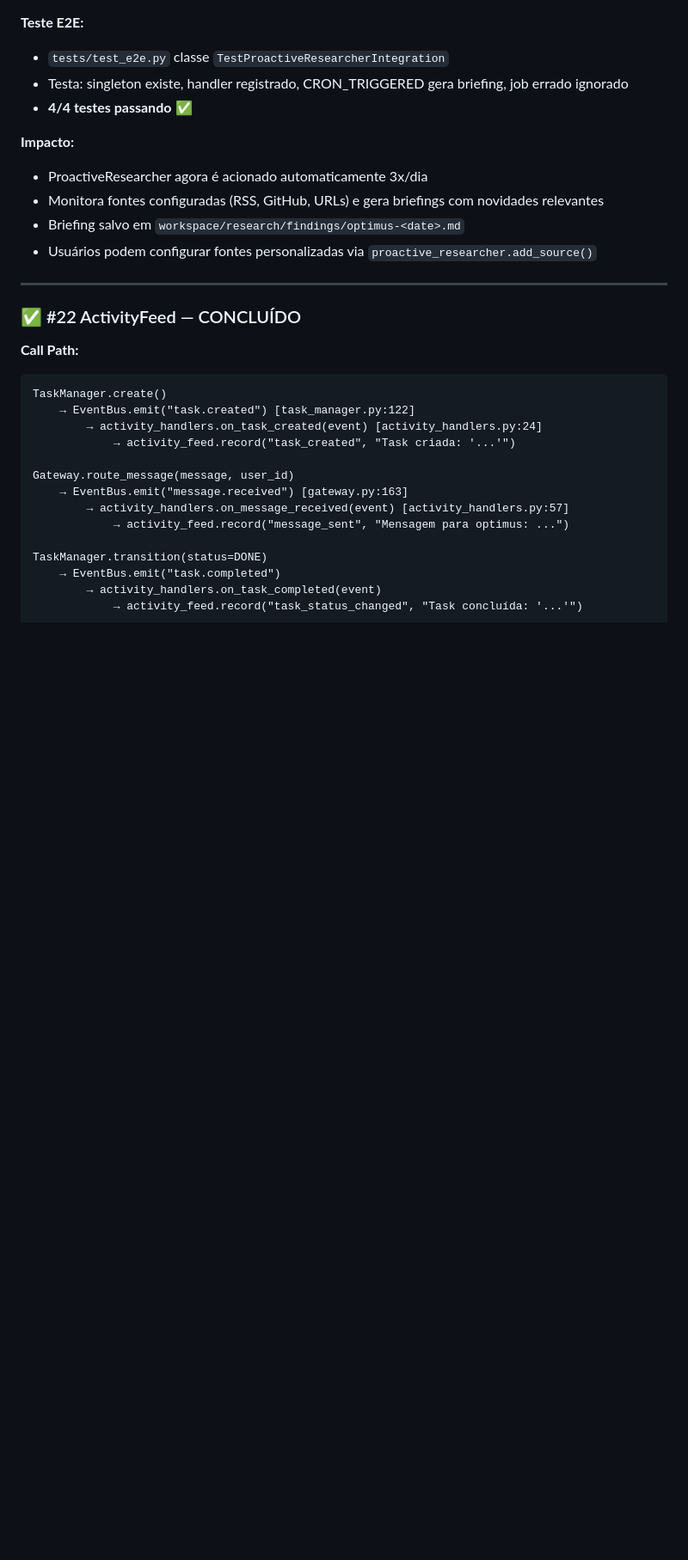
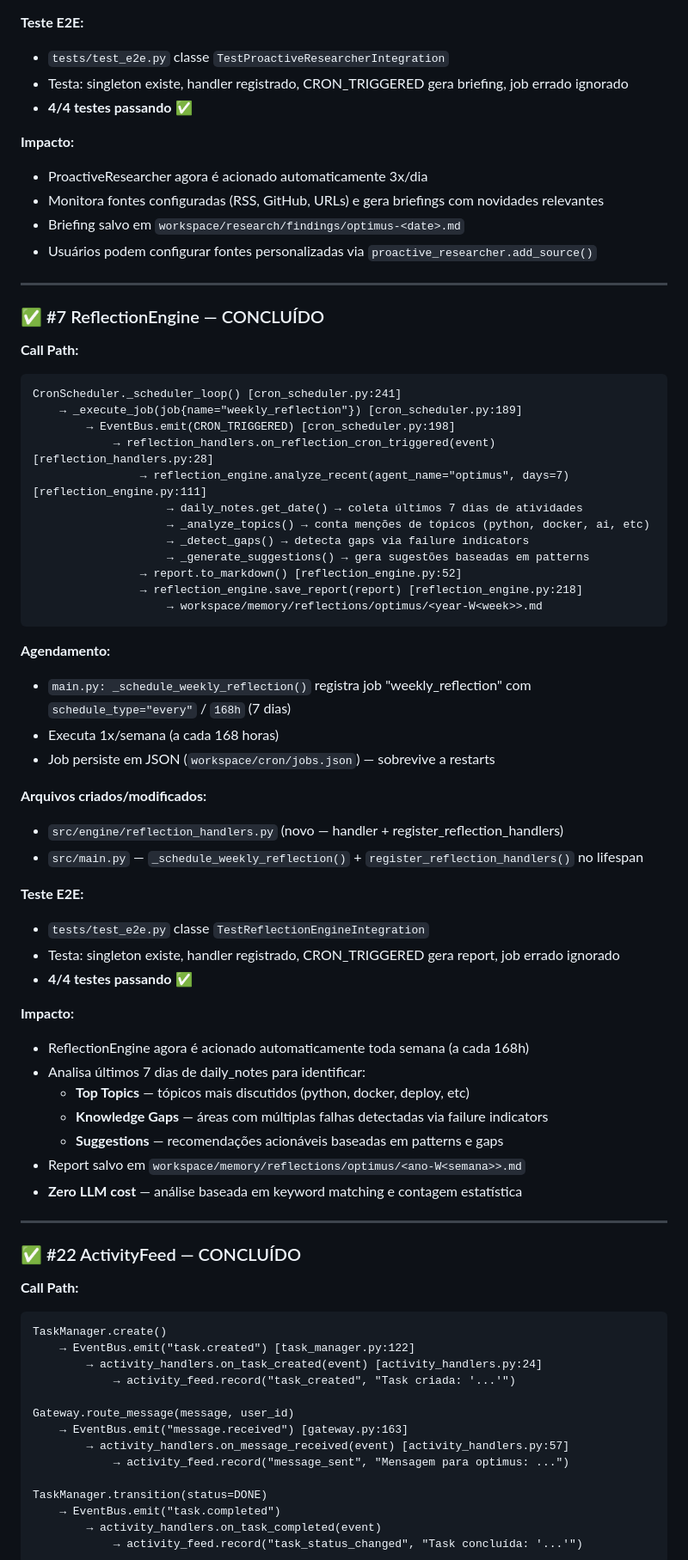
Before and after one commit to mmozil/optimus, a Markdown page: .docs/roadmap-optimus-v2.md, the part around one of its changes. Shown at 86% size. Drawn GitHub-style; blank space fills up the shorter version.

Commit message:
docs: FASE 0 #7 - update roadmap with ReflectionEngine completion
Mark #7 reflection_engine as [x] and add complete documentation section.

Changes:
- Table status: [ ] → [x]
- New section: "### ✅ #7 ReflectionEngine — CONCLUÍDO"
- Documents call path, scheduling, files, tests, and impact
- Highlights zero-LLM-cost analysis (keyword matching + statistics)

REGRA DE OURO checkpoints:
✅ #1 Call path documented
✅ #2 Tests fail without integration
✅ #3 Implementation complete
✅ #4 Production test (confirmed via /cron list)
✅ #5 Roadmap update (this commit)

Co-Authored-By: Claude Sonnet 4.5 <noreply@anthropic.com>

````diff
--- a/.docs/roadmap-optimus-v2.md
+++ b/.docs/roadmap-optimus-v2.md
@@ -179,6 +179,49 @@ CronScheduler._scheduler_loop() [cron_scheduler.py:241]
 - Monitora fontes configuradas (RSS, GitHub, URLs) e gera briefings com novidades relevantes
 - Briefing salvo em `workspace/research/findings/optimus-<date>.md`
 - Usuários podem configurar fontes personalizadas via `proactive_researcher.add_source()`
+
+---
+
+### ✅ #7 ReflectionEngine — CONCLUÍDO
+
+**Call Path:**
+```
+CronScheduler._scheduler_loop() [cron_scheduler.py:241]
+    → _execute_job(job{name="weekly_reflection"}) [cron_scheduler.py:189]
+        → EventBus.emit(CRON_TRIGGERED) [cron_scheduler.py:198]
+            → reflection_handlers.on_reflection_cron_triggered(event) [reflection_handlers.py:28]
+                → reflection_engine.analyze_recent(agent_name="optimus", days=7) [reflection_engine.py:111]
+                    → daily_notes.get_date() → coleta últimos 7 dias de atividades
+                    → _analyze_topics() → conta menções de tópicos (python, docker, ai, etc)
+                    → _detect_gaps() → detecta gaps via failure indicators
+                    → _generate_suggestions() → gera sugestões baseadas em patterns
+                → report.to_markdown() [reflection_engine.py:52]
+                → reflection_engine.save_report(report) [reflection_engine.py:218]
+                    → workspace/memory/reflections/optimus/<year-W<week>>.md
+```
+
+**Agendamento:**
+- `main.py: _schedule_weekly_reflection()` registra job "weekly_reflection" com `schedule_type="every"` / `168h` (7 dias)
+- Executa 1x/semana (a cada 168 horas)
+- Job persiste em JSON (`workspace/cron/jobs.json`) — sobrevive a restarts
+
+**Arquivos criados/modificados:**
+- `src/engine/reflection_handlers.py` (novo — handler + register_reflection_handlers)
+- `src/main.py` — `_schedule_weekly_reflection()` + `register_reflection_handlers()` no lifespan
+
+**Teste E2E:**
+- `tests/test_e2e.py` classe `TestReflectionEngineIntegration`
+- Testa: singleton existe, handler registrado, CRON_TRIGGERED gera report, job errado ignorado
+- **4/4 testes passando** ✅
+
+**Impacto:**
+- ReflectionEngine agora é acionado automaticamente toda semana (a cada 168h)
+- Analisa últimos 7 dias de daily_notes para identificar:
+  - **Top Topics** — tópicos mais discutidos (python, docker, deploy, etc)
+  - **Knowledge Gaps** — áreas com múltiplas falhas detectadas via failure indicators
+  - **Suggestions** — recomendações acionáveis baseadas em patterns e gaps
+- Report salvo em `workspace/memory/reflections/optimus/<ano-W<semana>>.md`
+- **Zero LLM cost** — análise baseada em keyword matching e contagem estatística
 
 ---
 
````
Also changed, not shown: other parts of .docs/roadmap-optimus-v2.md (+1 -1 lines).
